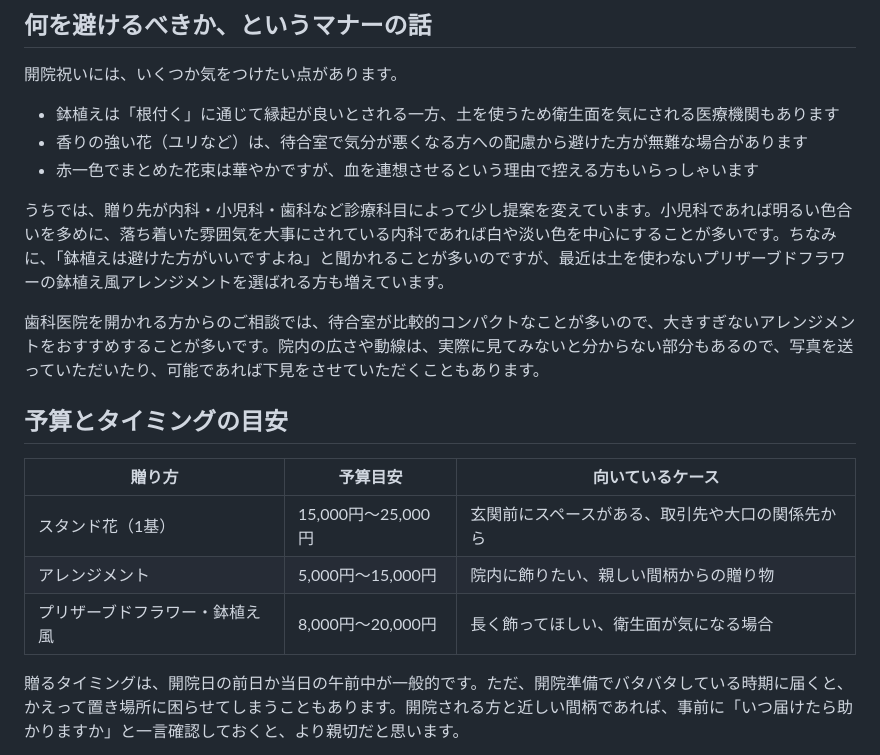
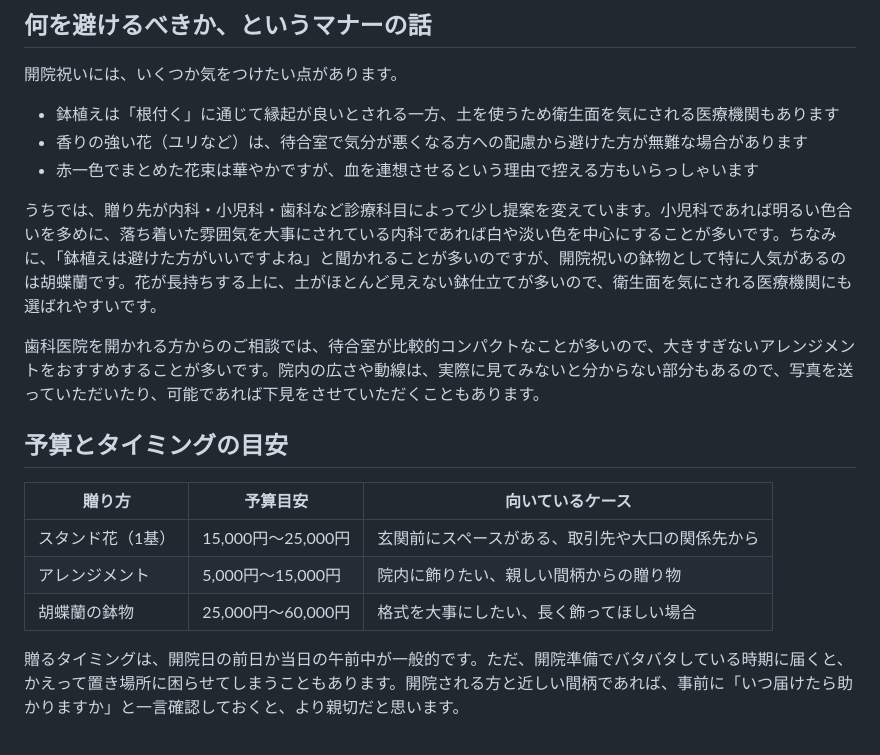
Before and after one commit to lipcream8853-lab/-, a Markdown page: blog/kaiin-oiwai-hana-erabikata.md, the part around the change. Drawn GitHub-style.

Commit message:
Fix 開院祝い article: replace preserved-flower pot with 胡蝶蘭 (real product/pricing)
Co-Authored-By: Claude Sonnet 5 <noreply@anthropic.com>
Claude-Session: https://claude.ai/code/session_018ik8AS13ugVEAiAAATXES9

```diff
--- a/blog/kaiin-oiwai-hana-erabikata.md
+++ b/blog/kaiin-oiwai-hana-erabikata.md
@@ -18,7 +18,7 @@
 - 香りの強い花（ユリなど）は、待合室で気分が悪くなる方への配慮から避けた方が無難な場合があります
 - 赤一色でまとめた花束は華やかですが、血を連想させるという理由で控える方もいらっしゃいます
 
-うちでは、贈り先が内科・小児科・歯科など診療科目によって少し提案を変えています。小児科であれば明るい色合いを多めに、落ち着いた雰囲気を大事にされている内科であれば白や淡い色を中心にすることが多いです。ちなみに、「鉢植えは避けた方がいいですよね」と聞かれることが多いのですが、最近は土を使わないプリザーブドフラワーの鉢植え風アレンジメントを選ばれる方も増えています。
+うちでは、贈り先が内科・小児科・歯科など診療科目によって少し提案を変えています。小児科であれば明るい色合いを多めに、落ち着いた雰囲気を大事にされている内科であれば白や淡い色を中心にすることが多いです。ちなみに、「鉢植えは避けた方がいいですよね」と聞かれることが多いのですが、開院祝いの鉢物として特に人気があるのは胡蝶蘭です。花が長持ちする上に、土がほとんど見えない鉢仕立てが多いので、衛生面を気にされる医療機関にも選ばれやすいです。
 
 歯科医院を開かれる方からのご相談では、待合室が比較的コンパクトなことが多いので、大きすぎないアレンジメントをおすすめすることが多いです。院内の広さや動線は、実際に見てみないと分からない部分もあるので、写真を送っていただいたり、可能であれば下見をさせていただくこともあります。
 
@@ -28,7 +28,7 @@
 |---|---|---|
 | スタンド花（1基） | 15,000円〜25,000円 | 玄関前にスペースがある、取引先や大口の関係先から |
 | アレンジメント | 5,000円〜15,000円 | 院内に飾りたい、親しい間柄からの贈り物 |
-| プリザーブドフラワー・鉢植え風 | 8,000円〜20,000円 | 長く飾ってほしい、衛生面が気になる場合 |
+| 胡蝶蘭の鉢物 | 25,000円〜60,000円 | 格式を大事にしたい、長く飾ってほしい場合 |
 
 贈るタイミングは、開院日の前日か当日の午前中が一般的です。ただ、開院準備でバタバタしている時期に届くと、かえって置き場所に困らせてしまうこともあります。開院される方と近しい間柄であれば、事前に「いつ届けたら助かりますか」と一言確認しておくと、より親切だと思います。
 
```
